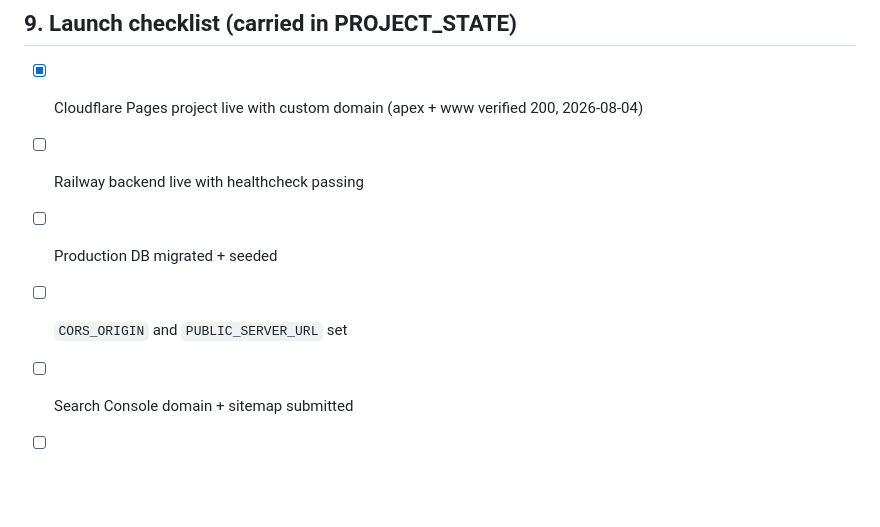
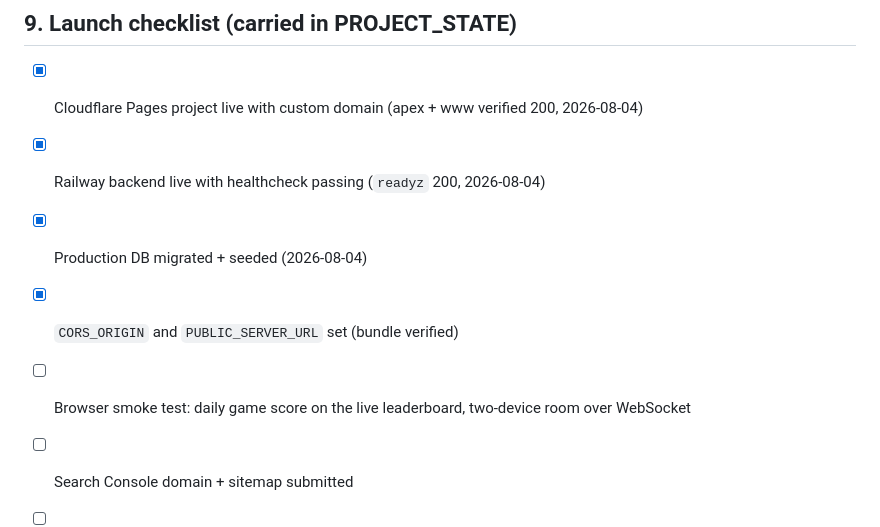
Before and after one commit to leviackerman05/trivia, a Markdown page: docs/DEPLOYMENT.md, the part around the change. Drawn GitHub-style; blank space fills up the shorter version.

```diff
--- a/docs/DEPLOYMENT.md
+++ b/docs/DEPLOYMENT.md
@@ -167,9 +167,12 @@ sleeps after 15 min idle, which kills rooms; use the paid tier for launch.
 
 - [x] Cloudflare Pages project live with custom domain (apex + www
       verified 200, 2026-08-04)
-- [ ] Railway backend live with healthcheck passing
-- [ ] Production DB migrated + seeded
-- [ ] `CORS_ORIGIN` and `PUBLIC_SERVER_URL` set
+- [x] Railway backend live with healthcheck passing (`readyz` 200,
+      2026-08-04)
+- [x] Production DB migrated + seeded (2026-08-04)
+- [x] `CORS_ORIGIN` and `PUBLIC_SERVER_URL` set (bundle verified)
+- [ ] Browser smoke test: daily game score on the live leaderboard,
+      two-device room over WebSocket
 - [ ] Search Console domain + sitemap submitted
 - [ ] AdSense application (blocked on ~10 daily users, PRD §1)
 - [ ] GA4 real ID (placeholder stays commented until account exists)
```
Also changed, not shown: docs/CHANGELOG.md (+15 -0 lines), docs/PROJECT_STATE.md (+8 -5 lines).
